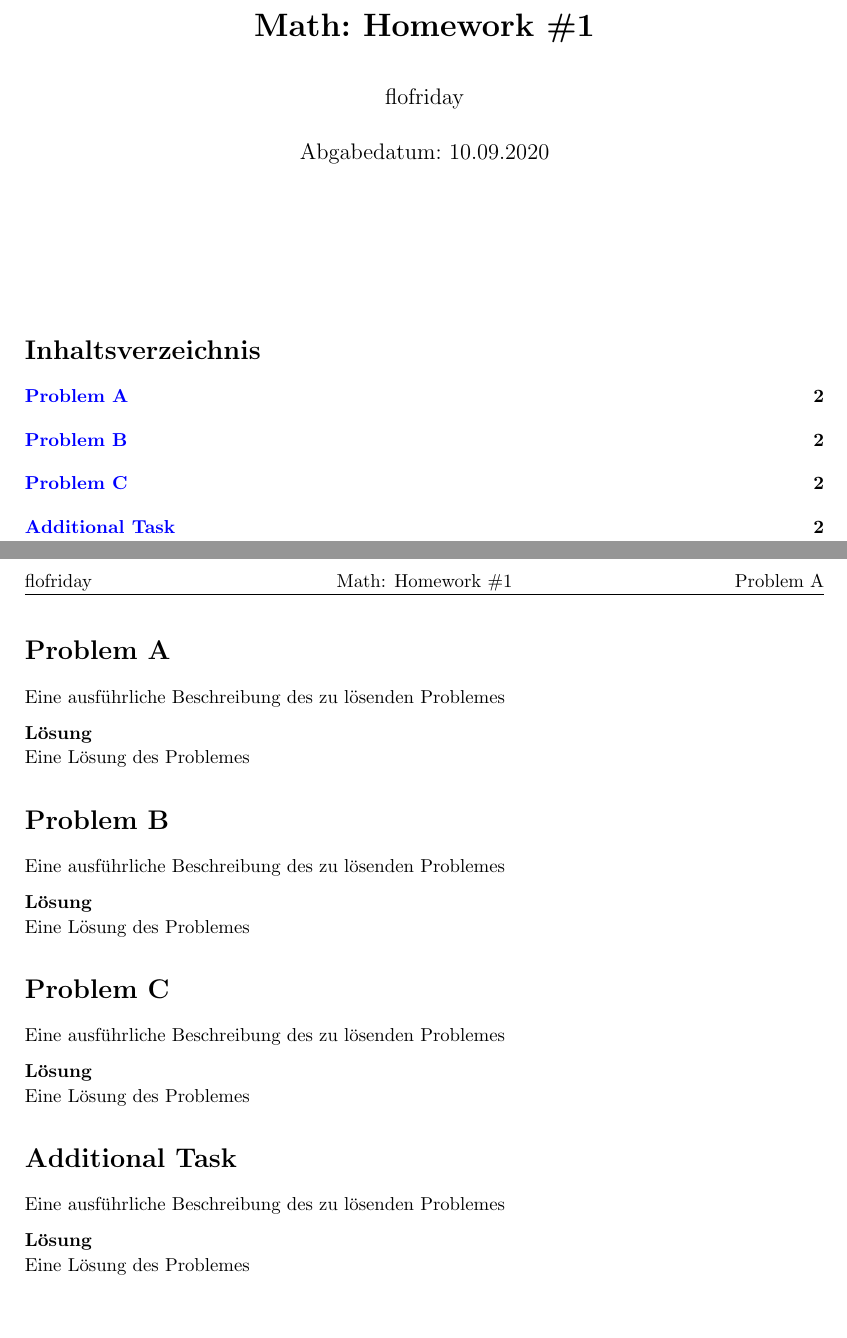
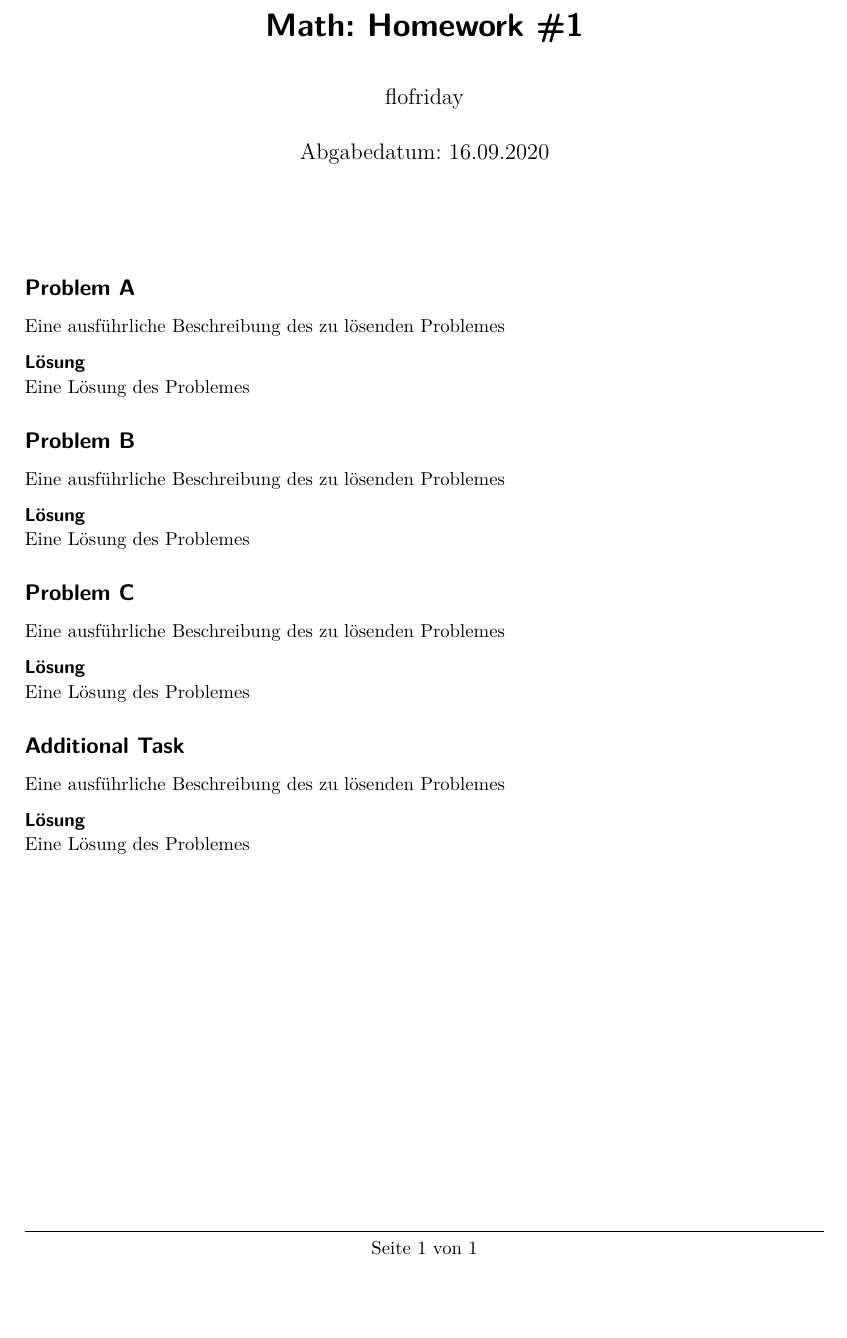
Before and after one commit to flofriday/mkhomework, a LaTeX problem sheet (examples/math-de.tex): two parts of pages 1 and 2 of 2 before the commit and part of the page after it, the two joined at a grey line, cut so that both start at the same text, the shorter picture padded with empty space. Compiled offline with pdfLaTeX.

Commit message:
Update math template

```diff
--- a/examples/math-de.tex
+++ b/examples/math-de.tex
@@ -1,6 +1,8 @@
 \documentclass[oneside]{article}
-\usepackage[a4paper, margin=3cm, top=4cm]{geometry}
-\usepackage[ngerman]{babel}
+\usepackage[a4paper, margin=3cm, top=3cm]{geometry}
+\usepackage[naustrian]{babel}
+\usepackage{lmodern}
+\usepackage[T1]{fontenc}
 \usepackage[parfill]{parskip}
 \usepackage{graphicx}
 \usepackage{fancyhdr}
@@ -8,6 +10,7 @@
 \usepackage{amsmath}
 \usepackage{amsthm}
 \usepackage{amsfonts}
+\usepackage{sectsty}
 \usepackage{tikz}
 \usepackage[pdftex]{hyperref}
 
@@ -15,11 +18,11 @@
 % --- Metadata ---
 \newcommand{\hmwkTitle}{Homework \#1}
 \newcommand{\hmwkAuthor}{flofriday}
-\newcommand{\hmwkDueDate}{10.09.2020}
+\newcommand{\hmwkDueDate}{16.09.2020}
 \newcommand{\hmwkSubject}{Math}
 
 \title{
-    \textmd{\textbf{\hmwkSubject: \hmwkTitle}}
+    \textsf{\textbf{\hmwkSubject: \hmwkTitle}}
 }
 \author{\hmwkAuthor}
 \date{Abgabedatum: \hmwkDueDate}
@@ -27,7 +30,7 @@
 % --- Hyperref Setup ---
 \hypersetup{
     colorlinks=true,
-    linkcolor=blue,
+    linkcolor=black,
     filecolor=magenta,
     urlcolor=blue,
     pdftitle={\hmwkTitle},
@@ -58,43 +68,45 @@
 
 % - Title Page -
 \maketitle
-\vspace{2cm}
-\tableofcontents
-\pagebreak
+\thispagestyle{firststyle}
+\vspace{1cm}
+%\tableofcontents
+%\pagebreak
 
 % - Problem Pages -
 
-\section*{Problem A}
+\subsection*{Problem A}
 \addcontentsline{toc}{section}{Problem A}
 \extramarks{Problem A}\\
 Eine ausführliche Beschreibung des zu lösenden Problemes
 
-\textbf{Lösung}\\
+\textsf{\textbf{Lösung}}\\
 Eine Lösung des Problemes
 
-\section*{Problem B}
+\subsection*{Problem B}
 \addcontentsline{toc}{section}{Problem B}
 \extramarks{Problem B}\\
 Eine ausführliche Beschreibung des zu lösenden Problemes
 
-\textbf{Lösung}\\
+\textsf{\textbf{Lösung}}\\
 Eine Lösung des Problemes
 
-\section*{Problem C}
+\subsection*{Problem C}
 \addcontentsline{toc}{section}{Problem C}
 \extramarks{Problem C}\\
 Eine ausführliche Beschreibung des zu lösenden Problemes
 
-\textbf{Lösung}\\
+\textsf{\textbf{Lösung}}\\
 Eine Lösung des Problemes
 
-\section*{Additional Task}
+\subsection*{Additional Task}
 \addcontentsline{toc}{section}{Additional Task}
 \extramarks{Additional Task}\\
 Eine ausführliche Beschreibung des zu lösenden Problemes
 
-\textbf{Lösung}\\
+\textsf{\textbf{Lösung}}\\
 Eine Lösung des Problemes
 
 
+\label{LastPage}
 \end{document}
```
Also changed, not shown: examples/math-de.pdf, screenshot.png, examples/math-de.tex (13 more changed lines), 1 other file.
